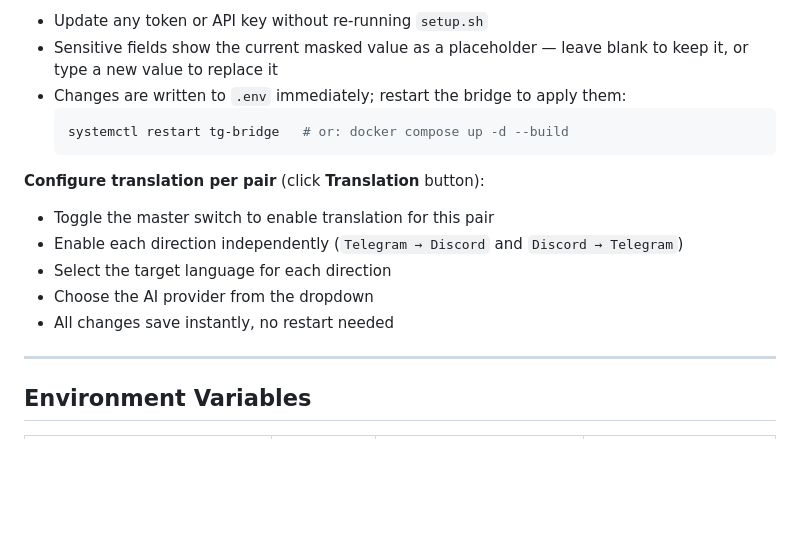
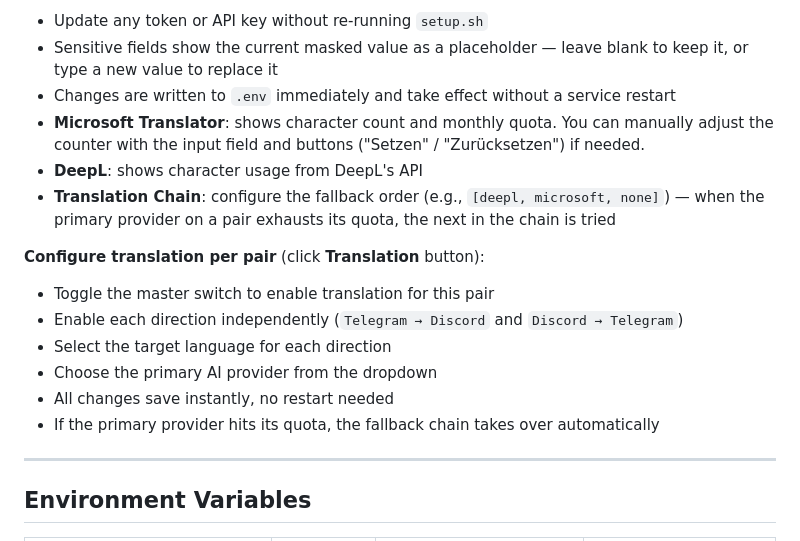
Before and after one commit to tYPLi1/DCTEsync, a Markdown page: README.md, the part around one of its changes. GitHub-like rendering; blank space fills up the shorter version.

````diff
--- a/README.md
+++ b/README.md
@@ -191,17 +220,18 @@ Open `http://your-host:PORT` after starting the bridge.
 **Change API keys or tokens** (click **⚙ Settings** in the top-right):
 - Update any token or API key without re-running `setup.sh`
 - Sensitive fields show the current masked value as a placeholder — leave blank to keep it, or type a new value to replace it
-- Changes are written to `.env` immediately; restart the bridge to apply them:
-  ```bash
-  systemctl restart tg-bridge   # or: docker compose up -d --build
-  ```
+- Changes are written to `.env` immediately and take effect without a service restart
+- **Microsoft Translator**: shows character count and monthly quota. You can manually adjust the counter with the input field and buttons ("Setzen" / "Zurücksetzen") if needed.
+- **DeepL**: shows character usage from DeepL's API
+- **Translation Chain**: configure the fallback order (e.g., `[deepl, microsoft, none]`) — when the primary provider on a pair exhausts its quota, the next in the chain is tried
 
 **Configure translation per pair** (click **Translation** button):
 - Toggle the master switch to enable translation for this pair
 - Enable each direction independently (`Telegram → Discord` and `Discord → Telegram`)
 - Select the target language for each direction
-- Choose the AI provider from the dropdown
+- Choose the primary AI provider from the dropdown
 - All changes save instantly, no restart needed
+- If the primary provider hits its quota, the fallback chain takes over automatically
 
 ---
 
````
Also changed, not shown: other parts of README.md (+39 -9 lines).
